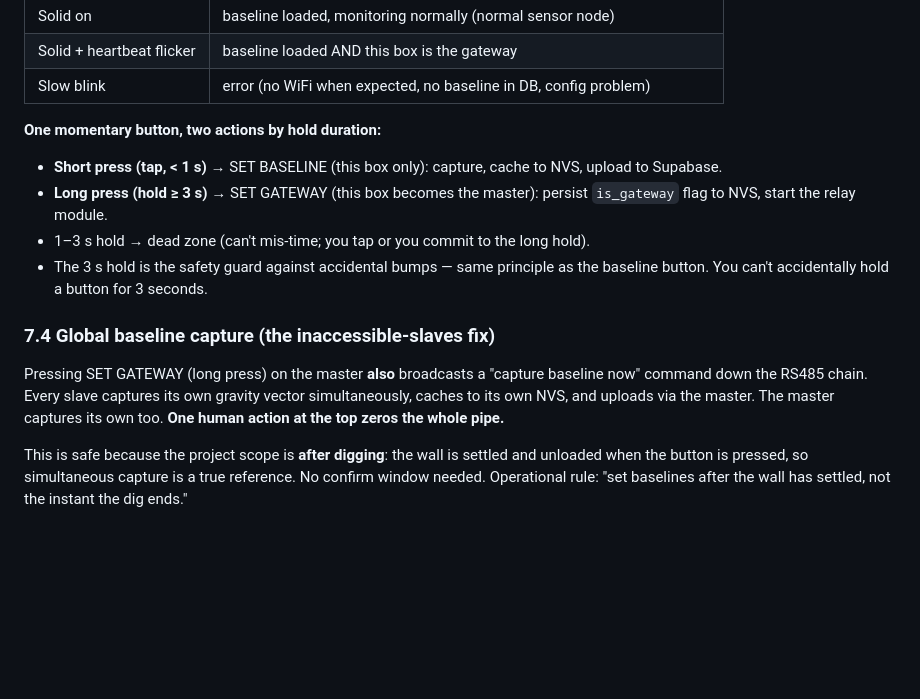
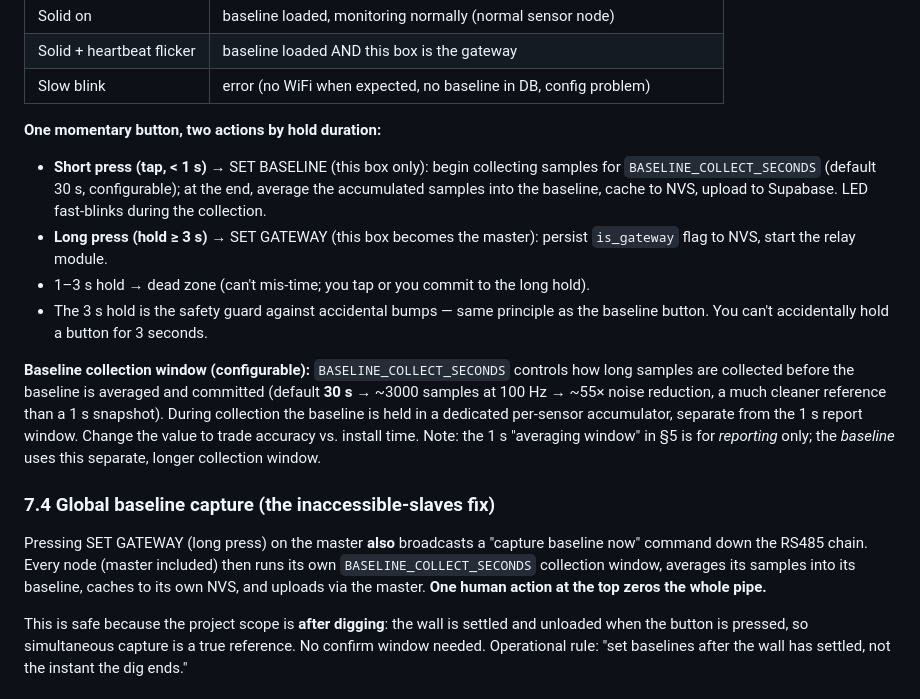
Before and after one commit to proj-lumi/ExcaVision, a Markdown page: specs/NODE_SPEC.md, the part around the change. GitHub-like rendering; blank space fills up the shorter version.

Commit message:
spec(node): pin configurable baseline collection window (default 30s)

```diff
--- a/specs/NODE_SPEC.md
+++ b/specs/NODE_SPEC.md
@@ -174,8 +174,11 @@ fallback → seamless. **No operator action on a normal reboot.**
 | Slow blink | error (no WiFi when expected, no baseline in DB, config problem) |
 
 **One momentary button, two actions by hold duration:**
-- **Short press (tap, < 1 s)** → SET BASELINE (this box only): capture,
-  cache to NVS, upload to Supabase.
+- **Short press (tap, < 1 s)** → SET BASELINE (this box only): begin
+  collecting samples for `BASELINE_COLLECT_SECONDS` (default 30 s,
+  configurable); at the end, average the accumulated samples into the
+  baseline, cache to NVS, upload to Supabase. LED fast-blinks during the
+  collection.
 - **Long press (hold ≥ 3 s)** → SET GATEWAY (this box becomes the master):
   persist `is_gateway` flag to NVS, start the relay module.
 - 1–3 s hold → dead zone (can't mis-time; you tap or you commit to the long
@@ -183,12 +186,21 @@ fallback → seamless. **No operator action on a normal reboot.**
 - The 3 s hold is the safety guard against accidental bumps — same principle
   as the baseline button. You can't accidentally hold a button for 3 seconds.
 
+**Baseline collection window (configurable):** `BASELINE_COLLECT_SECONDS`
+controls how long samples are collected before the baseline is averaged and
+committed (default **30 s** → ~3000 samples at 100 Hz → ~55× noise reduction,
+a much cleaner reference than a 1 s snapshot). During collection the baseline
+is held in a dedicated per-sensor accumulator, separate from the 1 s report
+window. Change the value to trade accuracy vs. install time. Note: the 1 s
+"averaging window" in §5 is for *reporting* only; the *baseline* uses this
+separate, longer collection window.
+
 ### 7.4 Global baseline capture (the inaccessible-slaves fix)
 Pressing SET GATEWAY (long press) on the master **also** broadcasts a
-"capture baseline now" command down the RS485 chain. Every slave captures its
-own gravity vector simultaneously, caches to its own NVS, and uploads via the
-master. The master captures its own too. **One human action at the top zeros
-the whole pipe.**
+"capture baseline now" command down the RS485 chain. Every node (master
+included) then runs its own `BASELINE_COLLECT_SECONDS` collection window,
+averages its samples into its baseline, caches to its own NVS, and uploads
+via the master. **One human action at the top zeros the whole pipe.**
 
 This is safe because the project scope is **after digging**: the wall is
 settled and unloaded when the button is pressed, so simultaneous capture is a
```
